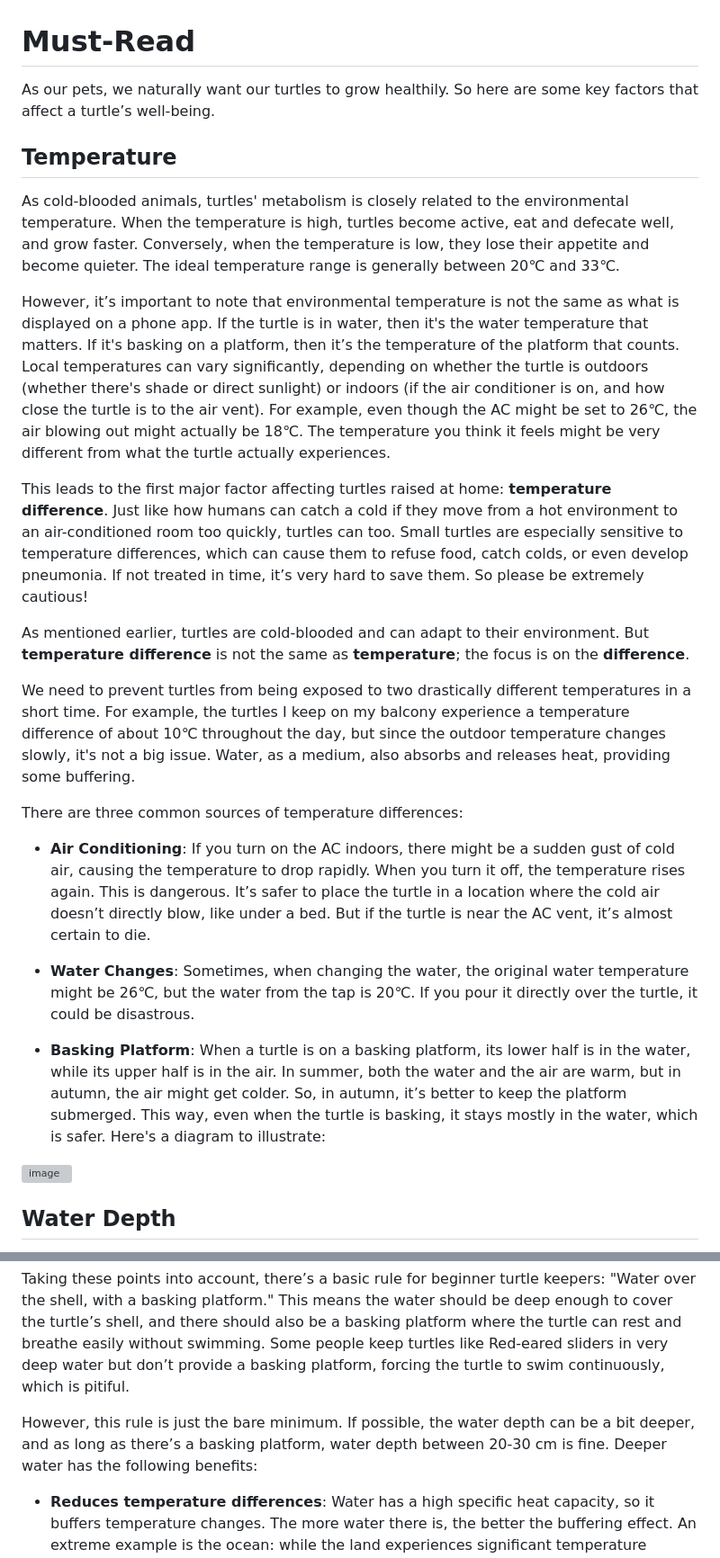
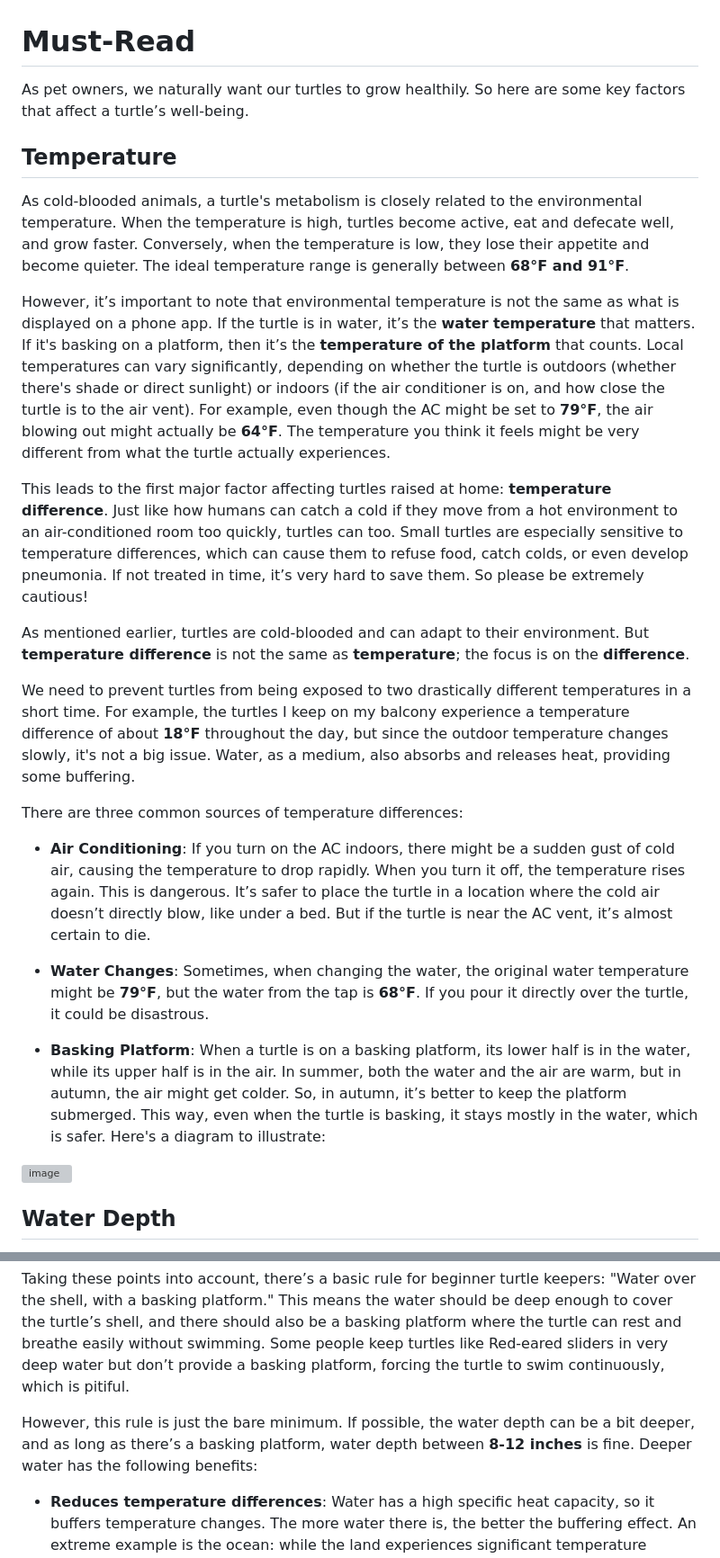
Before and after one commit to yankunsong/-, a Markdown page: guidance_en.md, 2 parts joined by grey strips. Shown at 90% size. Drawn GitHub-style; grey boxes are pictures that could not be loaded.

```diff
--- a/guidance_en.md
+++ b/guidance_en.md
@@ -1,24 +1,24 @@
 # Must-Read
 
-As our pets, we naturally want our turtles to grow healthily. So here are some key factors that affect a turtle’s well-being.
+As pet owners, we naturally want our turtles to grow healthily. So here are some key factors that affect a turtle’s well-being.
 
 ## Temperature
 
-As cold-blooded animals, turtles' metabolism is closely related to the environmental temperature. When the temperature is high, turtles become active, eat and defecate well, and grow faster. Conversely, when the temperature is low, they lose their appetite and become quieter. The ideal temperature range is generally between 20℃ and 33℃.
+As cold-blooded animals, a turtle's metabolism is closely related to the environmental temperature. When the temperature is high, turtles become active, eat and defecate well, and grow faster. Conversely, when the temperature is low, they lose their appetite and become quieter. The ideal temperature range is generally between **68°F and 91°F**.
 
-However, it’s important to note that environmental temperature is not the same as what is displayed on a phone app. If the turtle is in water, then it's the water temperature that matters. If it's basking on a platform, then it’s the temperature of the platform that counts. Local temperatures can vary significantly, depending on whether the turtle is outdoors (whether there's shade or direct sunlight) or indoors (if the air conditioner is on, and how close the turtle is to the air vent). For example, even though the AC might be set to 26℃, the air blowing out might actually be 18℃. The temperature you think it feels might be very different from what the turtle actually experiences.
+However, it’s important to note that environmental temperature is not the same as what is displayed on a phone app. If the turtle is in water, it’s the **water temperature** that matters. If it's basking on a platform, then it’s the **temperature of the platform** that counts. Local temperatures can vary significantly, depending on whether the turtle is outdoors (whether there's shade or direct sunlight) or indoors (if the air conditioner is on, and how close the turtle is to the air vent). For example, even though the AC might be set to **79°F**, the air blowing out might actually be **64°F**. The temperature you think it feels might be very different from what the turtle actually experiences.
 
 This leads to the first major factor affecting turtles raised at home: **temperature difference**. Just like how humans can catch a cold if they move from a hot environment to an air-conditioned room too quickly, turtles can too. Small turtles are especially sensitive to temperature differences, which can cause them to refuse food, catch colds, or even develop pneumonia. If not treated in time, it’s very hard to save them. So please be extremely cautious!
 
 As mentioned earlier, turtles are cold-blooded and can adapt to their environment. But **temperature difference** is not the same as **temperature**; the focus is on the **difference**.
 
-We need to prevent turtles from being exposed to two drastically different temperatures in a short time. For example, the turtles I keep on my balcony experience a temperature difference of about 10℃ throughout the day, but since the outdoor temperature changes slowly, it's not a big issue. Water, as a medium, also absorbs and releases heat, providing some buffering.
+We need to prevent turtles from being exposed to two drastically different temperatures in a short time. For example, the turtles I keep on my balcony experience a temperature difference of about **18°F** throughout the day, but since the outdoor temperature changes slowly, it's not a big issue. Water, as a medium, also absorbs and releases heat, providing some buffering.
 
 There are three common sources of temperature differences:
 
 - **Air Conditioning**: If you turn on the AC indoors, there might be a sudden gust of cold air, causing the temperature to drop rapidly. When you turn it off, the temperature rises again. This is dangerous. It’s safer to place the turtle in a location where the cold air doesn’t directly blow, like under a bed. But if the turtle is near the AC vent, it’s almost certain to die.
 
-- **Water Changes**: Sometimes, when changing the water, the original water temperature might be 26℃, but the water from the tap is 20℃. If you pour it directly over the turtle, it could be disastrous.
+- **Water Changes**: Sometimes, when changing the water, the original water temperature might be **79°F**, but the water from the tap is **68°F**. If you pour it directly over the turtle, it could be disastrous.
 
 - **Basking Platform**: When a turtle is on a basking platform, its lower half is in the water, while its upper half is in the air. In summer, both the water and the air are warm, but in autumn, the air might get colder. So, in autumn, it’s better to keep the platform submerged. This way, even when the turtle is basking, it stays mostly in the water, which is safer. Here's a diagram to illustrate:
 
@@ -32,7 +32,7 @@ As semi-aquatic turtles, water is essential for them. If they are kept dry for t
 
 Taking these points into account, there’s a basic rule for beginner turtle keepers: "Water over the shell, with a basking platform." This means the water should be deep enough to cover the turtle’s shell, and there should also be a basking platform where the turtle can rest and breathe easily without swimming. Some people keep turtles like Red-eared sliders in very deep water but don’t provide a basking platform, forcing the turtle to swim continuously, which is pitiful.
 
-However, this rule is just the bare minimum. If possible, the water depth can be a bit deeper, and as long as there’s a basking platform, water depth between 20-30 cm is fine. Deeper water has the following benefits:
+However, this rule is just the bare minimum. If possible, the water depth can be a bit deeper, and as long as there’s a basking platform, water depth between **8-12 inches** is fine. Deeper water has the following benefits:
 
 - **Reduces temperature differences**: Water has a high specific heat capacity, so it buffers temperature changes. The more water there is, the better the buffering effect. An extreme example is the ocean: while the land experiences significant temperature changes between day and night, ocean temperatures remain relatively stable.
 
```
Also changed, not shown: other parts of guidance_en.md (+1 -1 lines).
